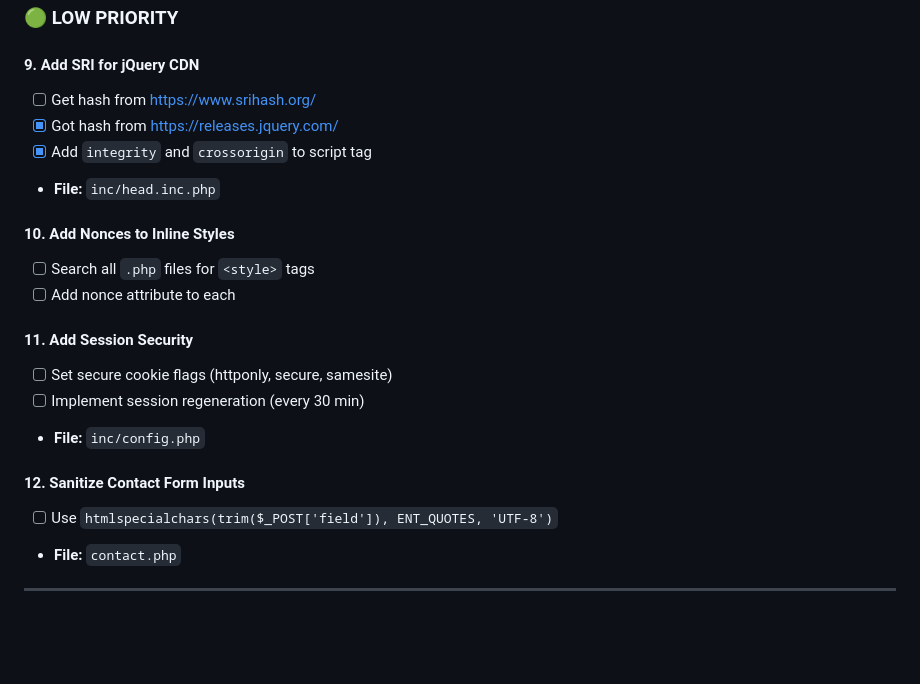
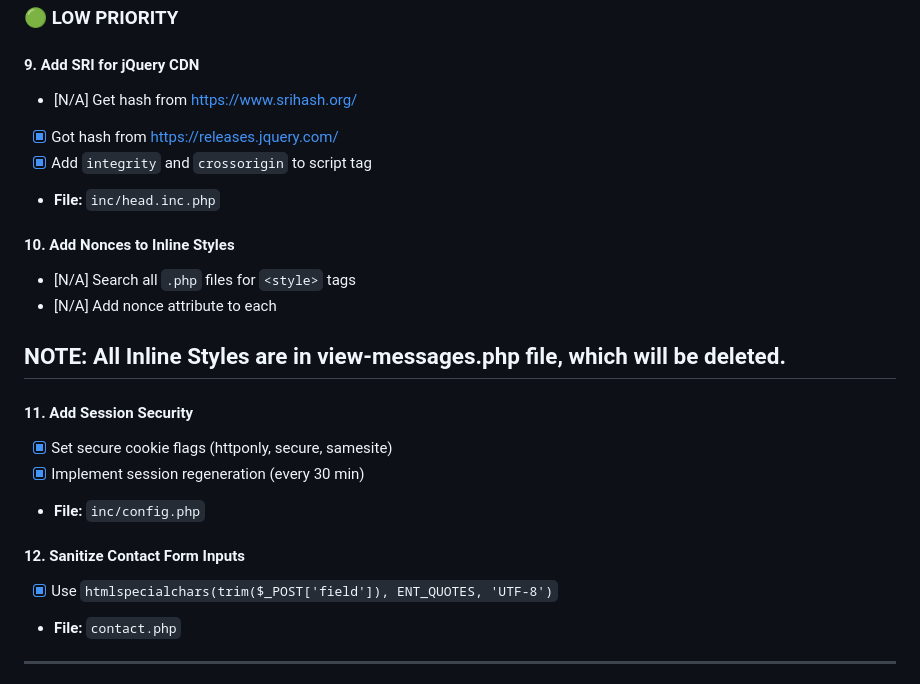
Before and after one commit to InspectorSpy/itduck.fi-new, a Markdown page: TODO.md, the part around the change. Drawn GitHub-style; blank space fills up the shorter version.

Commit message:
Update TODO list with task statuses and notes for jQuery SRI, inline styles, session security, and contact form input sanitization

```diff
--- a/TODO.md
+++ b/TODO.md
@@ -178,22 +178,23 @@ ________________________________________________________________________________
 ### 🟢 LOW PRIORITY
 
 #### 9. Add SRI for jQuery CDN
-- [ ] Get hash from https://www.srihash.org/
+- [N/A] Get hash from https://www.srihash.org/
 - [X] Got hash from https://releases.jquery.com/
 - [X] Add `integrity` and `crossorigin` to script tag
 - **File:** `inc/head.inc.php`
 
 #### 10. Add Nonces to Inline Styles
-- [ ] Search all `.php` files for `<style>` tags
-- [ ] Add nonce attribute to each
+- [N/A] Search all `.php` files for `<style>` tags
+- [N/A] Add nonce attribute to each
+## NOTE: All Inline Styles are in view-messages.php file, which will be deleted.
 
 #### 11. Add Session Security
-- [ ] Set secure cookie flags (httponly, secure, samesite)
-- [ ] Implement session regeneration (every 30 min)
+- [X] Set secure cookie flags (httponly, secure, samesite)
+- [X] Implement session regeneration (every 30 min)
 - **File:** `inc/config.php`
 
 #### 12. Sanitize Contact Form Inputs
-- [ ] Use `htmlspecialchars(trim($_POST['field']), ENT_QUOTES, 'UTF-8')`
+- [X] Use `htmlspecialchars(trim($_POST['field']), ENT_QUOTES, 'UTF-8')`
 - **File:** `contact.php`
 
 ---
```
